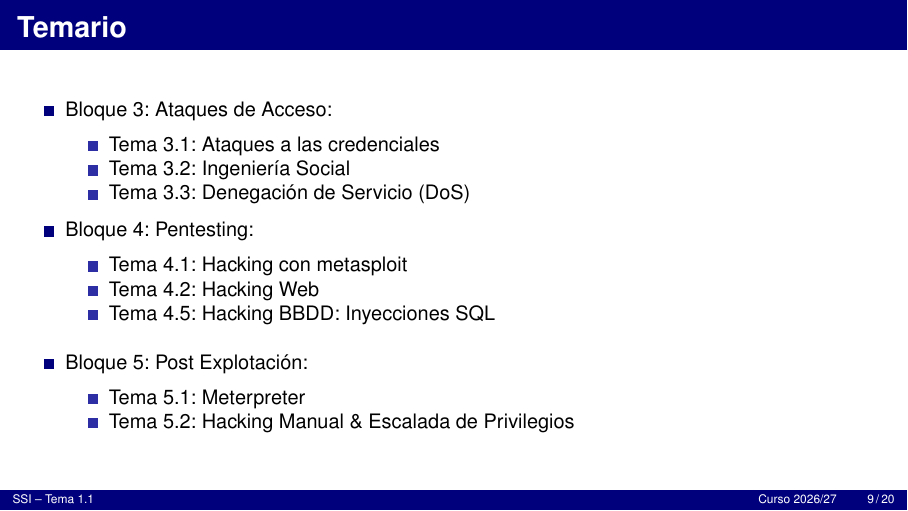
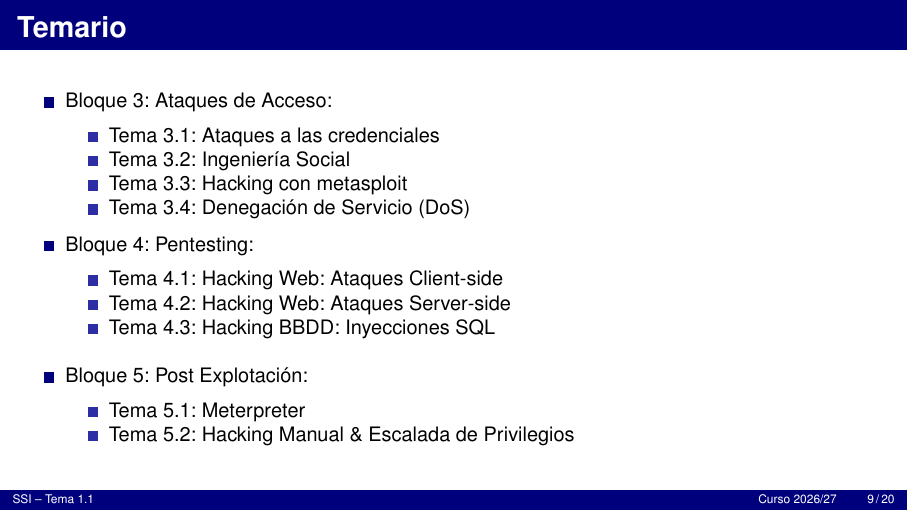
Before and after one commit to joseluispplu/Seguridad-en-Sistemas-Informaticos, LaTeX slides (tema-1.1/presentacion_1.1.tex): page 9 of 20. Compiled offline with pdfLaTeX.

Commit message:
Tema 1.1: actualiza el índice del temario
Reorganiza el Bloque 3 (Metasploit → 3.3, DoS → 3.4) y el Bloque 4
(Hacking Web client/server-side + SQL). PDF sin metadatos.

Co-Authored-By: Claude Opus 4.8 <noreply@anthropic.com>

```diff
--- a/tema-1.1/presentacion_1.1.tex
+++ b/tema-1.1/presentacion_1.1.tex
@@ -25,6 +25,11 @@
 \author{José Luis Martínez}
 \institute{Universidad de Castilla-La Mancha}
 \date{Curso 2026/27}
+
+% --- build reproducible / metadatos limpios ---
+\pdfinfoomitdate=1
+\pdftrailerid{}
+\pdfsuppressptexinfo=-1
 
 \begin{document}
 
@@ -148,13 +153,14 @@
   \begin{itemize}
     \item Tema 3.1: Ataques a las credenciales
     \item Tema 3.2: Ingeniería Social
-    \item Tema 3.3: Denegación de Servicio (DoS)
+    \item Tema 3.3: Hacking con metasploit
+    \item Tema 3.4: Denegación de Servicio (DoS)
   \end{itemize}
   \item Bloque 4: Pentesting:
   \begin{itemize}
-    \item Tema 4.1: Hacking con metasploit
-    \item Tema 4.2: Hacking Web
-    \item Tema 4.5: Hacking BBDD: Inyecciones SQL
+    \item Tema 4.1: Hacking Web: Ataques Client-side
+    \item Tema 4.2: Hacking Web: Ataques Server-side
+    \item Tema 4.3: Hacking BBDD: Inyecciones SQL
   \end{itemize}
 \end{itemize}
 \begin{itemize}
```
Also changed, not shown: tema-1.1/presentacion_1.1.pdf, tema-1.1/presentacion_1.1.tex (1 more changed lines).
